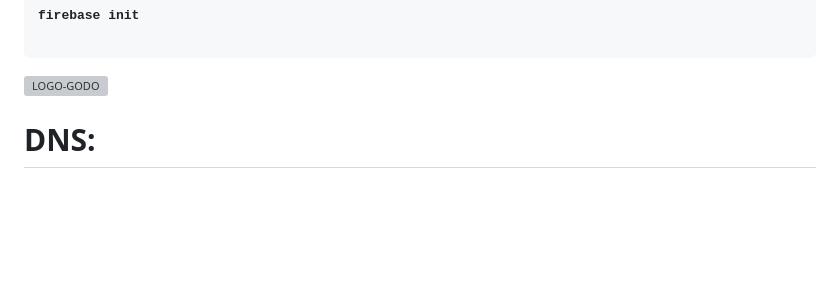
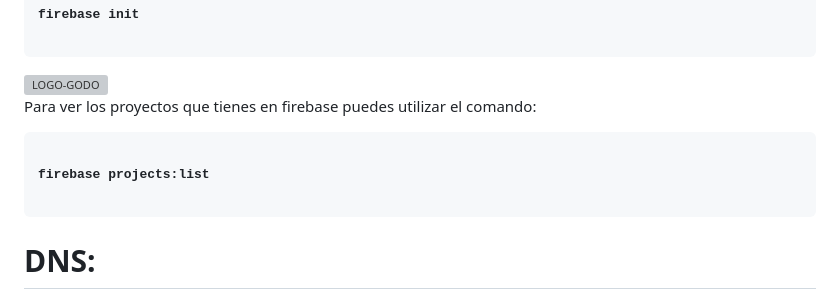
Before and after one commit to Rusta4/Godofredos, a Markdown page: README.md, the part around the change. Rendered like a GitHub page; blank space fills up the shorter version; grey boxes are pictures that could not be loaded.

```diff
--- a/README.md
+++ b/README.md
@@ -183,6 +183,16 @@ También hemos configurado una regla para permitir que el tráfico desde la red
 </pre>
 <img src="https://github.com/user-attachments/assets/4e502ffc-d1b1-4d7f-8934-62c71aebd739" alt="LOGO-GODO" width="1000" height="500" />
 
+<br>
+
+<p>Para ver los proyectos que tienes en firebase puedes utilizar el comando:</p>
+<pre>
+<code>
+<b>firebase projects:list</b>
+</code>
+</pre>
+
+
 <h1>DNS: </h1>
 
 
```
